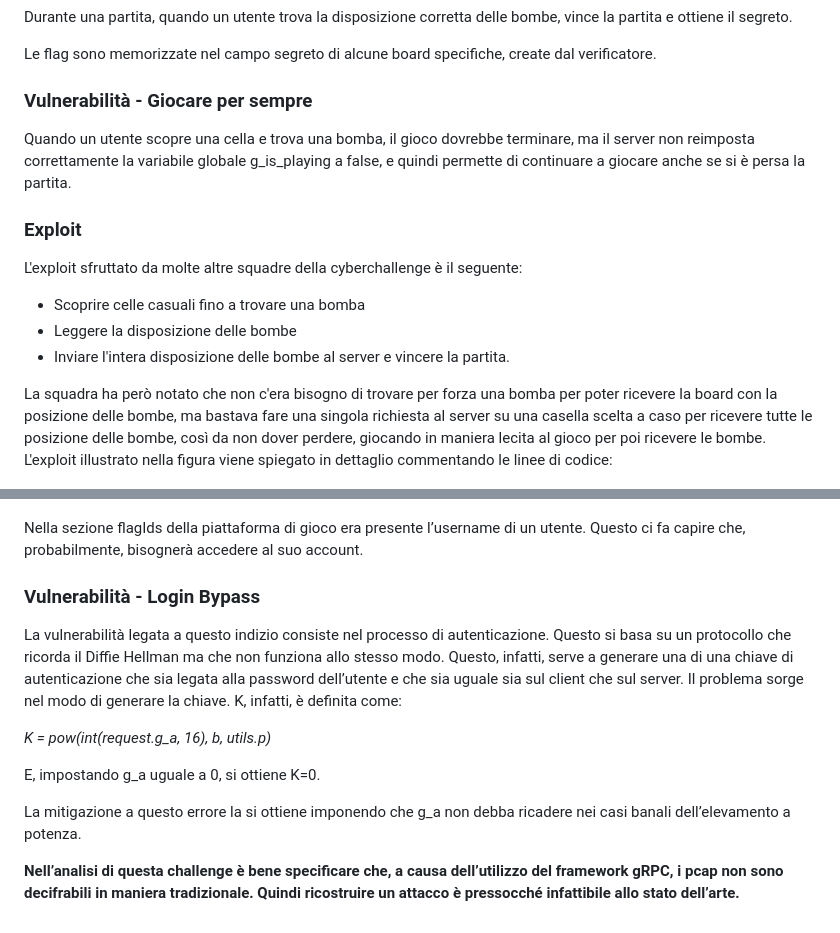
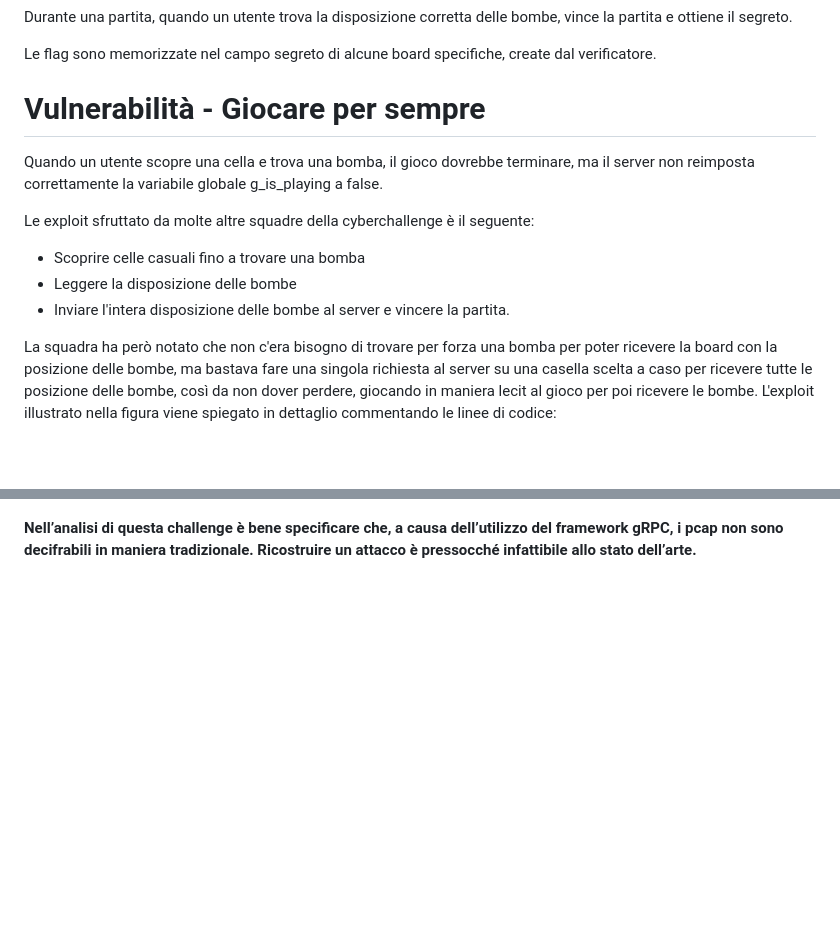
Before and after one commit to aleviscomi/report-cyberchallenge-ad-ctf-2023, a Markdown page: FINALE/README.md, 2 parts joined by grey strips. Drawn GitHub-style; blank space fills up the shorter version.

```diff
--- a/FINALE/README.md
+++ b/FINALE/README.md
@@ -95,16 +125,15 @@ Durante una partita, quando un utente trova la disposizione corretta delle bombe
 
 Le flag sono memorizzate nel campo segreto di alcune board specifiche, create dal verificatore.
 
-### Vulnerabilità - Giocare per sempre
-Quando un utente scopre una cella e trova una bomba, il gioco dovrebbe terminare, ma il server non reimposta correttamente la variabile globale g_is_playing a false, e quindi permette di continuare a giocare anche se si è persa la partita.
+# Vulnerabilità - Giocare per sempre
+Quando un utente scopre una cella e trova una bomba, il gioco dovrebbe terminare, ma il server non reimposta correttamente la variabile globale g_is_playing a false.
 
-### Exploit
-L'exploit sfruttato da molte altre squadre della cyberchallenge è il seguente:
+Le exploit sfruttato da molte altre squadre della cyberchallenge è il seguente:
 - Scoprire celle casuali fino a trovare una bomba
 - Leggere la disposizione delle bombe
 - Inviare l'intera disposizione delle bombe al server e vincere la partita.
 
-La squadra ha però notato che non c'era bisogno di trovare per forza una bomba per poter ricevere la board con la posizione delle bombe, ma bastava fare una singola richiesta al server su una casella scelta a caso per ricevere tutte le posizione delle bombe, così da non dover perdere, giocando in maniera lecita al gioco per poi ricevere le bombe. L'exploit illustrato nella figura viene spiegato in dettaglio commentando le linee di codice:
+La squadra ha però notato che non c'era bisogno di trovare per forza una bomba per poter ricevere la board con la posizione delle bombe, ma bastava fare una singola richiesta al server su una casella scelta a caso per ricevere tutte le posizione delle bombe, così da non dover perdere, giocando in maniera lecit al gioco per poi ricevere le bombe. L'exploit illustrato nella figura viene spiegato in dettaglio commentando le linee di codice:
 
 ![Gatto carino](imgs/exploit.png)
 
@@ -167,17 +208,4 @@ La sezione API, come da prassi, tutte le funzioni per far funzionare correttamen
 
 ![architettura](./imgs/CheesyCheat0.png)
 
-Nella sezione flagIds della piattaforma di gioco era presente l’username di un utente. Questo ci fa capire che, probabilmente, bisognerà accedere al suo account.
-
-### Vulnerabilità - Login Bypass
-
-La vulnerabilità legata a questo indizio consiste nel processo di autenticazione.
-Questo si basa su un protocollo che ricorda il Diffie Hellman ma che non funziona allo stesso modo. Questo, infatti, serve a generare una di una chiave di autenticazione che sia legata alla password dell’utente e che sia uguale sia sul client che sul server. Il problema sorge nel modo di generare la chiave. K, infatti, è definita come:
-
-_K = pow(int(request.g_a, 16), b, utils.p)_
-
-E, impostando g_a uguale a 0, si ottiene K=0.
-
-La mitigazione a questo errore la si ottiene imponendo che g_a non debba ricadere nei casi banali dell’elevamento a potenza.
-
-**Nell’analisi di questa challenge è bene specificare che, a causa dell’utilizzo del framework gRPC, i pcap non sono decifrabili in maniera tradizionale. Quindi ricostruire un attacco è pressocché infattibile allo stato dell’arte.**
+**Nell’analisi di questa challenge è bene specificare che, a causa dell’utilizzo del framework gRPC, i pcap non sono decifrabili in maniera tradizionale. Ricostruire un attacco è pressocché infattibile allo stato dell’arte.**
```
Also changed, not shown: other parts of FINALE/README.md (+46 -4 lines), FINALE/imgs/gabibbi2.png (added), FINALE/imgs/gabibbi2_exploit.png (added).
